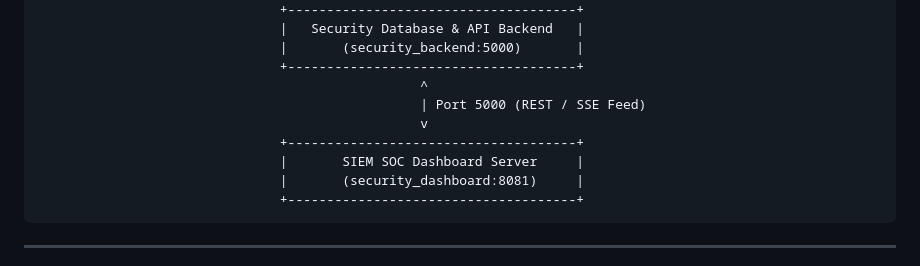
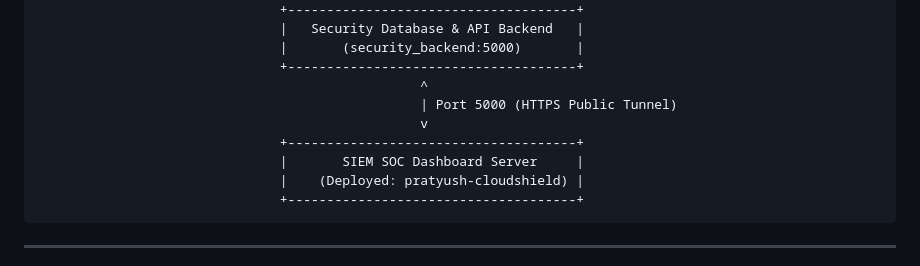
Before and after one commit to PratyushPandey31/Security, a Markdown page: README.md, the part around one of its changes. Rendered like a GitHub page.

````diff
--- a/README.md
+++ b/README.md
@@ -74,11 +84,11 @@ Welcome to **CloudShield v4**, a production-grade, zero-trust cloud security and
                                |       (security_backend:5000)       |
                                +-------------------------------------+
                                                  ^
-                                                 | Port 5000 (REST / SSE Feed)
+                                                 | Port 5000 (HTTPS Public Tunnel)
                                                  v
                                +-------------------------------------+
                                |       SIEM SOC Dashboard Server     |
-                               |       (security_dashboard:8081)     |
+                               |    (Deployed: pratyush-cloudshield) |
                                +-------------------------------------+
 ```
 
````
Also changed, not shown: other parts of README.md (+38 -19 lines).
